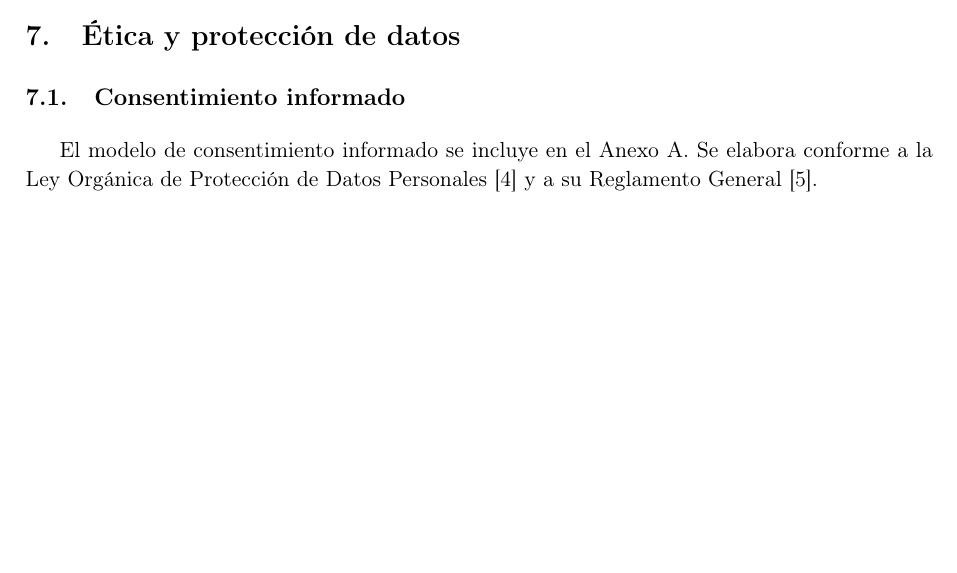
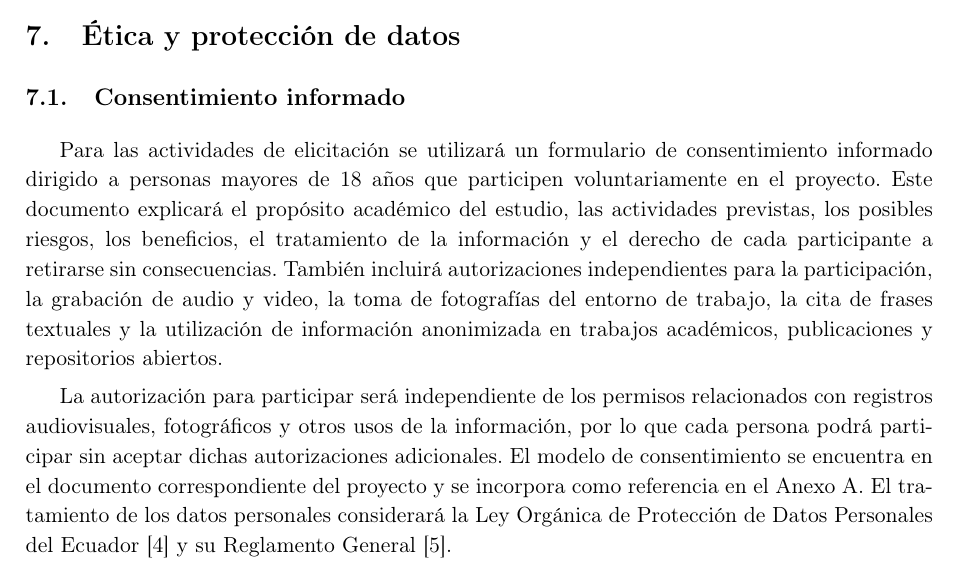
Before and after one commit to JulexyLlerena/ISR401-HLRS, a LaTeX document (PFC/E1/main.tex): part of page 11 of 14 before the commit and part of page 11 of 15 after it, cut so that both start at the same text, the shorter picture padded with empty space. Compiled offline with pdfLaTeX.

Commit message:
Completar subsección de consentimiento informado

```diff
--- a/PFC/E1/main.tex
+++ b/PFC/E1/main.tex
@@ -459,7 +459,9 @@ OBJ-03 & \pendiente{...} & \pendiente{...} & \pendiente{...} \\
 
 \subsection{Consentimiento informado}
 
-El modelo de consentimiento informado se incluye en el Anexo~\ref{anx:consentimiento}. Se elabora conforme a la Ley Orgánica de Protección de Datos Personales~\cite{lopdp2021} y a su Reglamento General~\cite{reglamentolopdp2023}.
+Para las actividades de elicitación se utilizará un formulario de consentimiento informado dirigido a personas mayores de 18 años que participen voluntariamente en el proyecto. Este documento explicará el propósito académico del estudio, las actividades previstas, los posibles riesgos, los beneficios, el tratamiento de la información y el derecho de cada participante a retirarse sin consecuencias. También incluirá autorizaciones independientes para la participación, la grabación de audio y video, la toma de fotografías del entorno de trabajo, la cita de frases textuales y la utilización de información anonimizada en trabajos académicos, publicaciones y repositorios abiertos.
+
+La autorización para participar será independiente de los permisos relacionados con registros audiovisuales, fotográficos y otros usos de la información, por lo que cada persona podrá participar sin aceptar dichas autorizaciones adicionales. El modelo de consentimiento se encuentra en el documento correspondiente del proyecto y se incorpora como referencia en el Anexo~\ref{anx:consentimiento}. El tratamiento de los datos personales considerará la Ley Orgánica de Protección de Datos Personales del Ecuador \cite{lopdp2021} y su Reglamento General \cite{reglamentolopdp2023}.
 
 \subsection{Anonimización de datos}
 
```
